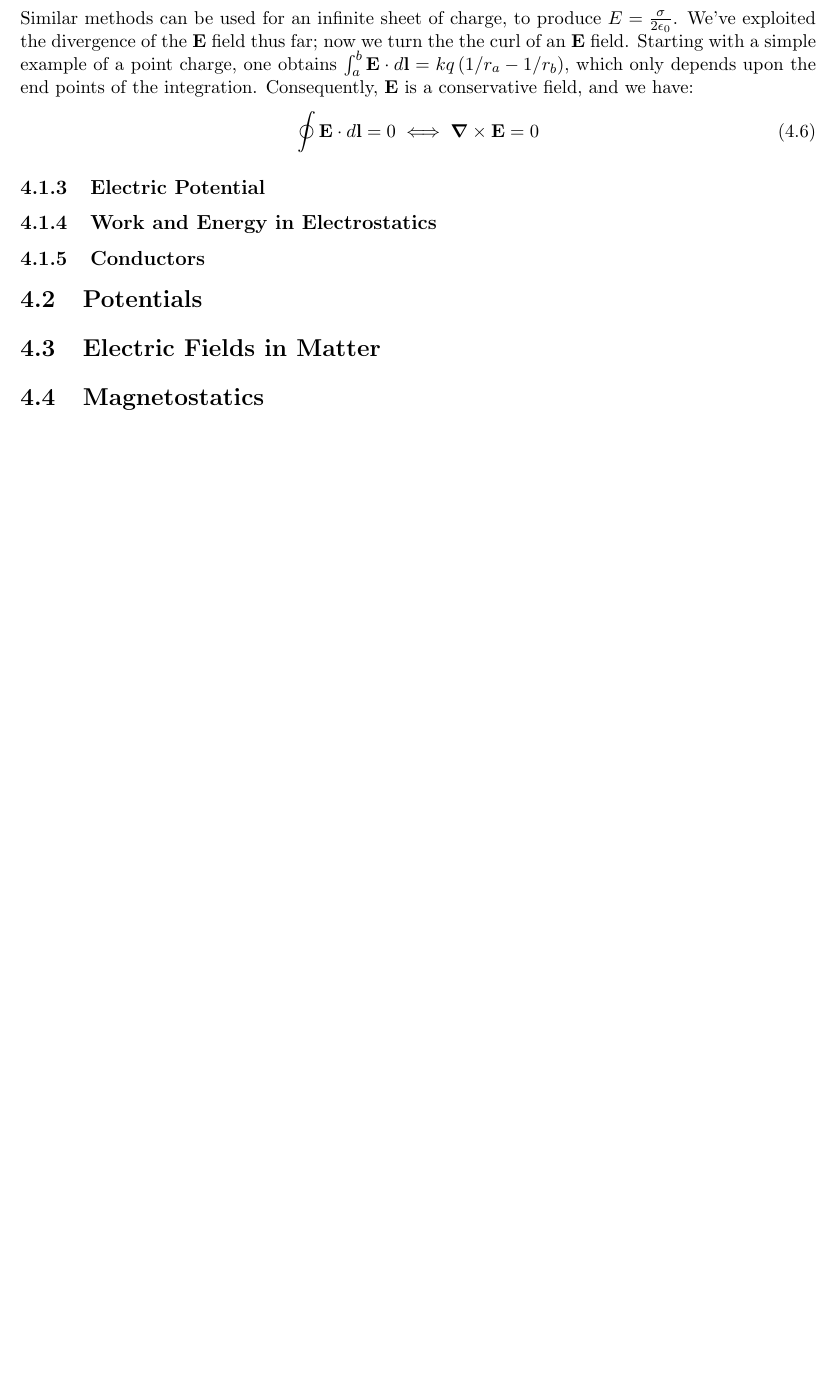
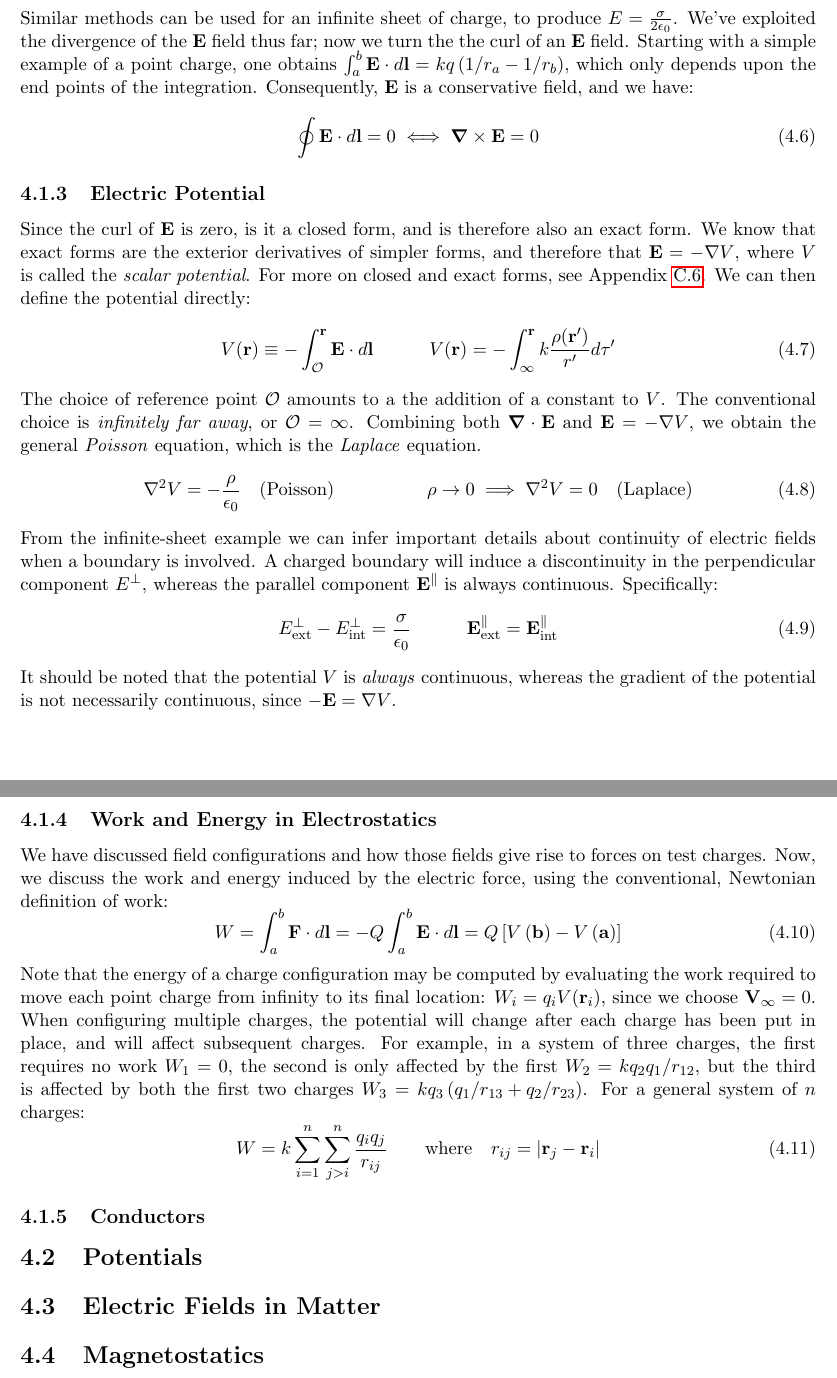
Before and after one commit to JWKennington/QualPrepNotes, a LaTeX thesis (qual-prep-notes.tex, which reads sections/sec-3-electrodynamics.tex): part of page 32 of 48 before the commit and two parts of pages 32 and 33 of 49 after it, the two joined at a grey line, cut so that both start at the same text, the shorter picture padded with empty space. Compiled offline with pdfLaTeX.

Commit message:
potenials

```diff
--- a/sections/sec-3-electrodynamics.tex
+++ b/sections/sec-3-electrodynamics.tex
@@ -47,12 +47,27 @@ Similar methods can be used for an infinite sheet of charge, to produce $E=\frac
 \eqn{\oint \vec{E} \cdot d\vec{l} = 0 \iff \vec{\del}\times \vec{E} = 0}
 % Electric Potential
 \subsection{Electric Potential}
+Since the curl of $\vec{E}$ is zero, is it a closed form, and is therefore also an exact form. We know that exact forms are the exterior derivatives of simpler forms, and therefore that $\vec{E} = -\del V$, where $V$ is called the \textit{scalar potential}. For more on closed and exact forms, see Appendix \ref{app:vector-analysis:potentials}.
 % 	Definitions of Potential
+We can then define the potential directly:
+\eqn{V(\vec{r}) \equiv - \int_{\mathcal{O}}^{\vec{r}} \vec{E} \cdot d\vec{l}
+\quad\quad\quad V(\vec{r}) = - \int_{\infty}^{\vec{r}} k \frac{\rho(\vec{r}')}{r'}d\tau'}
 % 	Poisson's Equation / Laplace Equation
+The choice of reference point $\mathcal{O}$ amounts to a the addition of a constant to $V$. The conventional choice is \textit{infinitely far away}, or $\mathcal{O}=\infty$. Combining both $\vec{\del}\cdot \vec{E}$ and $\vec{E}=-\del V$, we obtain the general \textit{Poisson} equation, which is the \textit{Laplace} equation.
+\eqn{\del^2 V = -\frac{\rho}{\epsilon_0}\quad \text{(Poisson)}
+\quad\quad\quad\quad\quad \rho\to 0 \implies \del^2 V = 0 \quad \text{(Laplace)}}
 % 	Boundary Conditions
+From the infinite-sheet example we can infer important details about continuity of electric fields when a boundary is involved. A charged boundary will induce a discontinuity in the perpendicular component $E^{\perp}$, whereas the parallel component $\vec{E}^{\parallel}$ is always continuous. Specifically:
+\eqn{E^{\perp}_{\text{ext}} - E^{\perp}_{\text{int}} = \frac{\sigma}{\epsilon_0} \quad\quad\quad \vec{E}^{\parallel}_{\text{ext}} = \vec{E}^{\parallel}_{\text{int}}}
+It should be noted that the potential $V$ is \textit{always} continuous, whereas the gradient of the potential is not necessarily continuous, since $-\vec{E} = \del V$.
 % Work and Energy in electrostatics
 \subsection{Work and Energy in Electrostatics}
+We have discussed field configurations and how those fields give rise to forces on test charges. Now, we discuss the work and energy induced by the electric force, using the conventional, Newtonian definition of work:
+\eqn{W = \int_a^b \vec{F} \cdot d\vec{l} = -Q \int_a^b \vec{E} \cdot d\vec{l} = Q\wraph{V\wrap{\vec{b}} - V\wrap{\vec{a}}}}
 % 	Charge configuration energy
+Note that the energy of a charge configuration may be computed by evaluating the work required to move each point charge from infinity to its final location: $W_i = q_i V(\vec{r}_i)$, since we choose $\vec{V}_{\infty}=0$.
+When configuring multiple charges, the potential will change after each charge has been put in place, and will affect subsequent charges. For example, in a system of three charges, the first requires no work $W_1=0$, the second is only affected by the first $W_2 = k q_2 q_1 / r_{12}$, but the third is affected by both the first two charges $W_3 = k q_3 \wrap{q_1 / r_{13} + q_2 / r_{23}}$. For a general system of $n$ charges:
+\eqn{W = k \sum_{i=1}^n \sum_{j>i}^n \frac{q_i q_j}{r_{ij}} \quad\quad \text{where} \quad r_{ij} = \norm{\vec{r}_j - \vec{r}_i}}
 % 	Electrostatic Energy
 % Conductors
 \subsection{Conductors}
```
Also changed, not shown: sections/app-3-vec-analysis.tex (+1 -0 lines), sections/sec-3-electrodynamics.tex (2 more changed lines).
